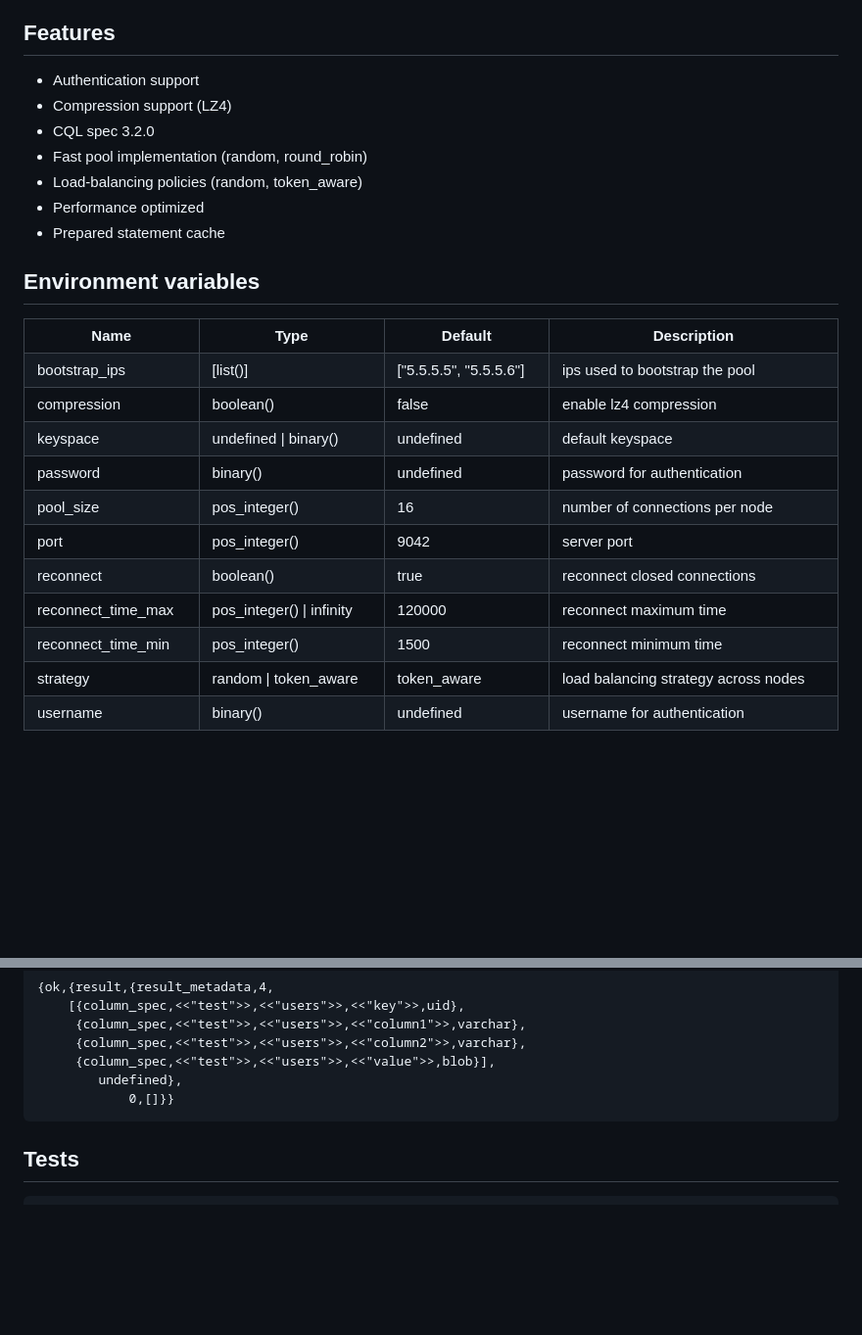
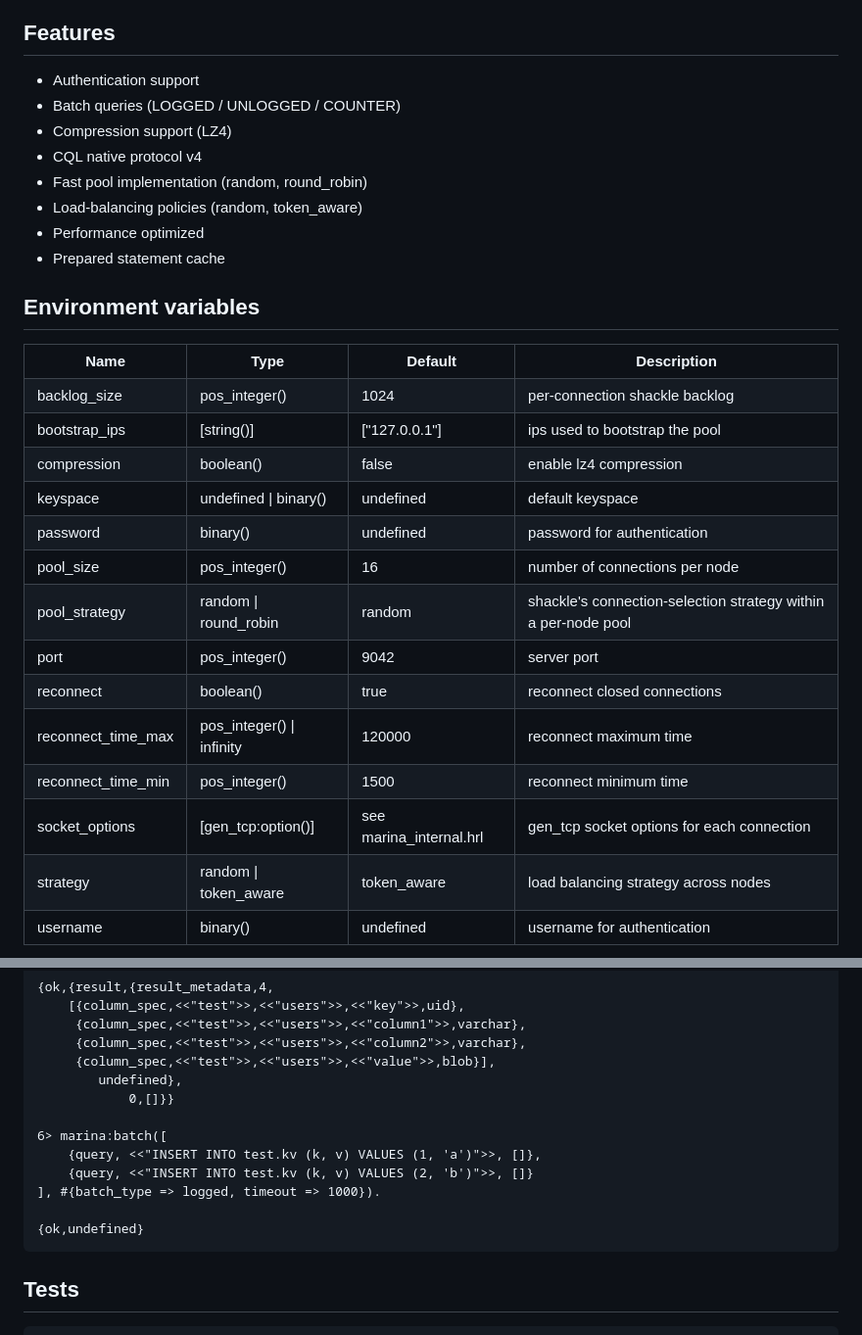
Before and after one commit to lpgauth/marina, a Markdown page: README.md, 2 parts joined by grey strips. Shown at 98% size. GitHub-like rendering; blank space fills up the shorter version.

Commit message:
Refresh README: v4 protocol, BATCH, accurate env vars
- Bump the CQL version line to match the wire: marina now negotiates
  native protocol v4, not 3.2.0. List BATCH under Features now that
  it is implemented.
- Fix the bootstrap_ips default — the documented
  ["5.5.5.5", "5.5.5.6"] was never correct; the real default resolves
  to ["127.0.0.1"] via the legacy `ip` fallback.
- Document the three env vars that were previously omitted:
  backlog_size, pool_strategy, socket_options.
- Add a BATCH example to the Examples block so callers can see the
  marina:batch/2 shape without reading the test suite.

````diff
--- a/README.md
+++ b/README.md
@@ -9,8 +9,9 @@ High-Performance Erlang Cassandra / Scylla CQL Client
 ## Features
 
 * Authentication support
+* Batch queries (LOGGED / UNLOGGED / COUNTER)
 * Compression support (LZ4)
-* CQL spec 3.2.0
+* CQL native protocol v4
 * Fast pool implementation (random, round_robin)
 * Load-balancing policies (random, token_aware)
 * Performance optimized
@@ -26,9 +27,15 @@ High-Performance Erlang Cassandra / Scylla CQL Client
     <th>Description</th>
   </theader>
   <tr>
+    <td>backlog_size</td>
+    <td>pos_integer()</td>
+    <td>1024</td>
+    <td>per-connection shackle backlog</td>
+  </tr>
+  <tr>
     <td>bootstrap_ips</td>
-    <td>[list()]</td>
-    <td>["5.5.5.5", "5.5.5.6"]</td>
+    <td>[string()]</td>
+    <td>["127.0.0.1"]</td>
     <td>ips used to bootstrap the pool</td>
   </tr>
   <tr>
@@ -56,6 +63,12 @@ High-Performance Erlang Cassandra / Scylla CQL Client
     <td>number of connections per node</td>
   </tr>
   <tr>
+    <td>pool_strategy</td>
+    <td>random | round_robin</td>
+    <td>random</td>
+    <td>shackle's connection-selection strategy within a per-node pool</td>
+  </tr>
+  <tr>
     <td>port</td>
     <td>pos_integer()</td>
     <td>9042</td>
@@ -78,6 +91,12 @@ High-Performance Erlang Cassandra / Scylla CQL Client
     <td>pos_integer()</td>
     <td>1500</td>
     <td>reconnect minimum time</td>
+  </tr>
+  <tr>
+    <td>socket_options</td>
+    <td>[gen_tcp:option()]</td>
+    <td>see marina_internal.hrl</td>
+    <td>gen_tcp socket options for each connection</td>
   </tr>
   <tr>
     <td>strategy</td>
@@ -143,6 +162,13 @@ The pool is bootstraped by querying the `system.peers` table. `marina` will try
      {column_spec,<<"test">>,<<"users">>,<<"value">>,blob}],
         undefined},
             0,[]}}
+
+6> marina:batch([
+    {query, <<"INSERT INTO test.kv (k, v) VALUES (1, 'a')">>, []},
+    {query, <<"INSERT INTO test.kv (k, v) VALUES (2, 'b')">>, []}
+], #{batch_type => logged, timeout => 1000}).
+
+{ok,undefined}
 ```
 
 ## Tests
````
